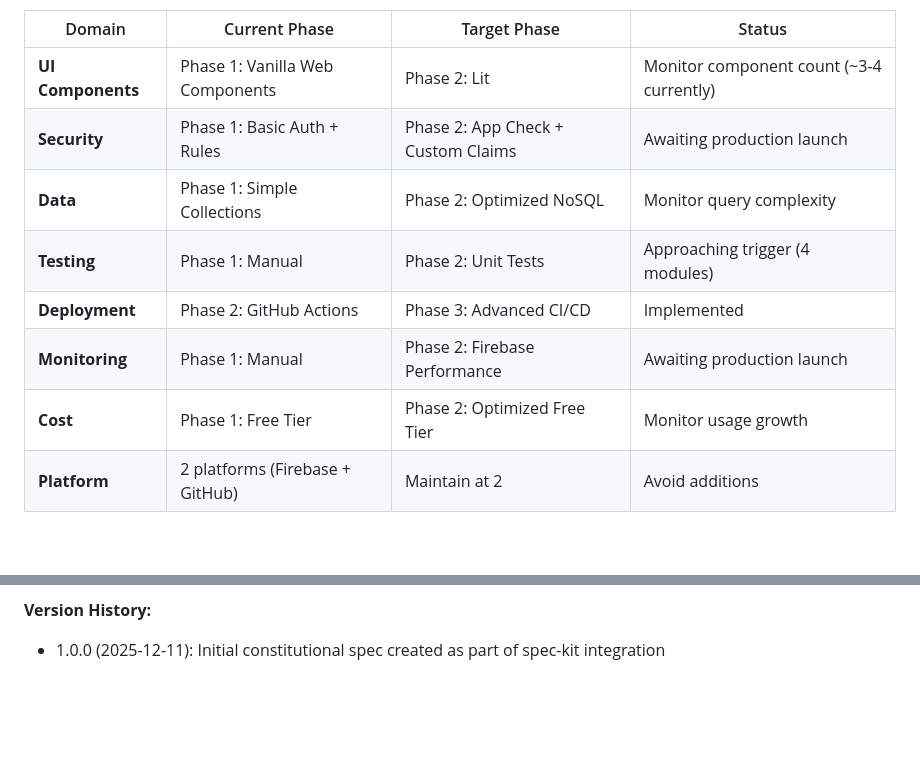
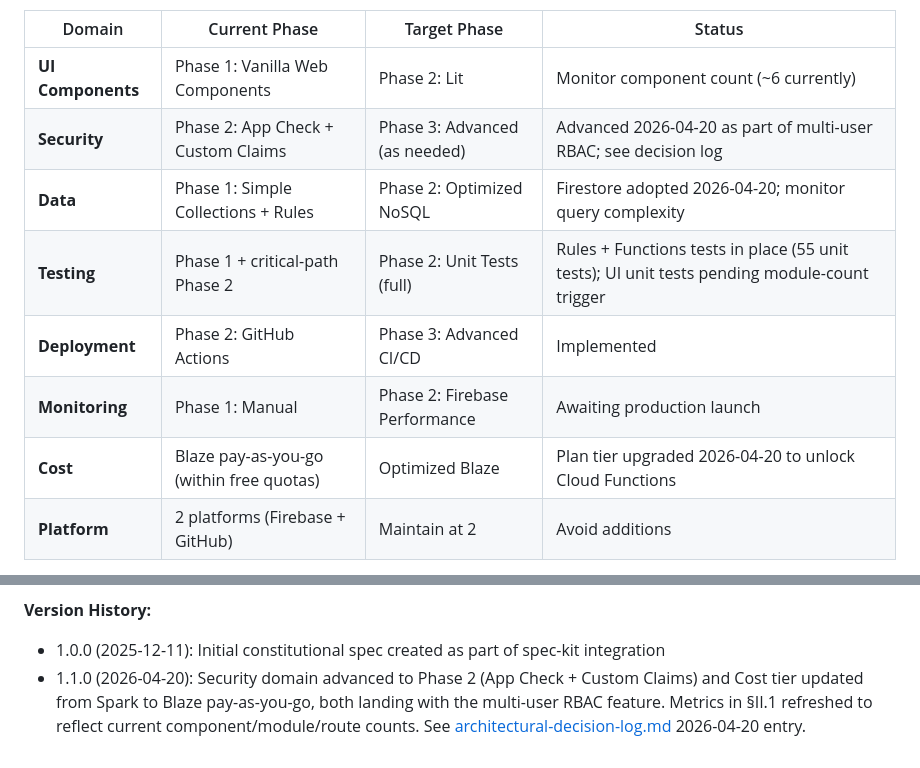
Before and after one commit to salmoncow/salmoncow, a Markdown page: .specs/constitution.md, 2 parts joined by grey strips. Drawn GitHub-style; blank space fills up the shorter version.

```diff
--- a/.specs/constitution.md
+++ b/.specs/constitution.md
@@ -71,12 +71,12 @@ This constitutional spec establishes the governing principles, standards, and co
 
 | Domain | Current Phase | Target Phase | Status |
 |--------|---------------|--------------|---------|
-| **UI Components** | Phase 1: Vanilla Web Components | Phase 2: Lit | Monitor component count (~3-4 currently) |
-| **Security** | Phase 1: Basic Auth + Rules | Phase 2: App Check + Custom Claims | Awaiting production launch |
-| **Data** | Phase 1: Simple Collections | Phase 2: Optimized NoSQL | Monitor query complexity |
-| **Testing** | Phase 1: Manual | Phase 2: Unit Tests | Approaching trigger (4 modules) |
+| **UI Components** | Phase 1: Vanilla Web Components | Phase 2: Lit | Monitor component count (~6 currently) |
+| **Security** | Phase 2: App Check + Custom Claims | Phase 3: Advanced (as needed) | Advanced 2026-04-20 as part of multi-user RBAC; see decision log |
+| **Data** | Phase 1: Simple Collections + Rules | Phase 2: Optimized NoSQL | Firestore adopted 2026-04-20; monitor query complexity |
+| **Testing** | Phase 1 + critical-path Phase 2 | Phase 2: Unit Tests (full) | Rules + Functions tests in place (55 unit tests); UI unit tests pending module-count trigger |
 | **Deployment** | Phase 2: GitHub Actions | Phase 3: Advanced CI/CD | Implemented |
 | **Monitoring** | Phase 1: Manual | Phase 2: Firebase Performance | Awaiting production launch |
-| **Cost** | Phase 1: Free Tier | Phase 2: Optimized Free Tier | Monitor usage growth |
+| **Cost** | Blaze pay-as-you-go (within free quotas) | Optimized Blaze | Plan tier upgraded 2026-04-20 to unlock Cloud Functions |
 | **Platform** | 2 platforms (Firebase + GitHub) | Maintain at 2 | Avoid additions |
 
@@ -710,3 +734,4 @@ This document is the living constitution for the SalmonCow project. It evolves w
 
 **Version History:**
 - 1.0.0 (2025-12-11): Initial constitutional spec created as part of spec-kit integration
+- 1.1.0 (2026-04-20): Security domain advanced to Phase 2 (App Check + Custom Claims) and Cost tier updated from Spark to Blaze pay-as-you-go, both landing with the multi-user RBAC feature. Metrics in §II.1 refreshed to reflect current component/module/route counts. See [architectural-decision-log.md](../.prompts/meta/architectural-decision-log.md) 2026-04-20 entry.
```
Also changed, not shown: other parts of .specs/constitution.md (+52 -28 lines), .prompts/meta/architectural-decision-log.md (+71 -0 lines).
